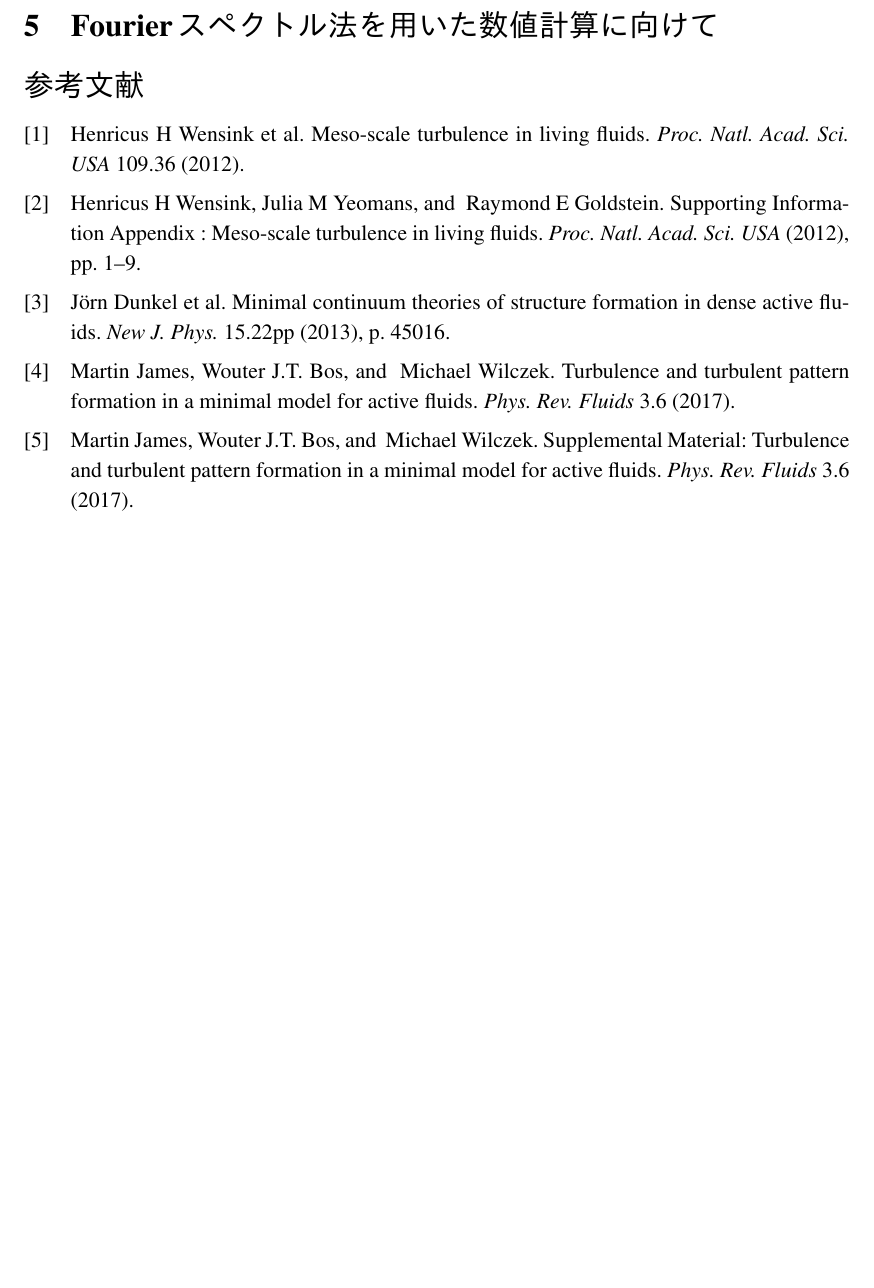
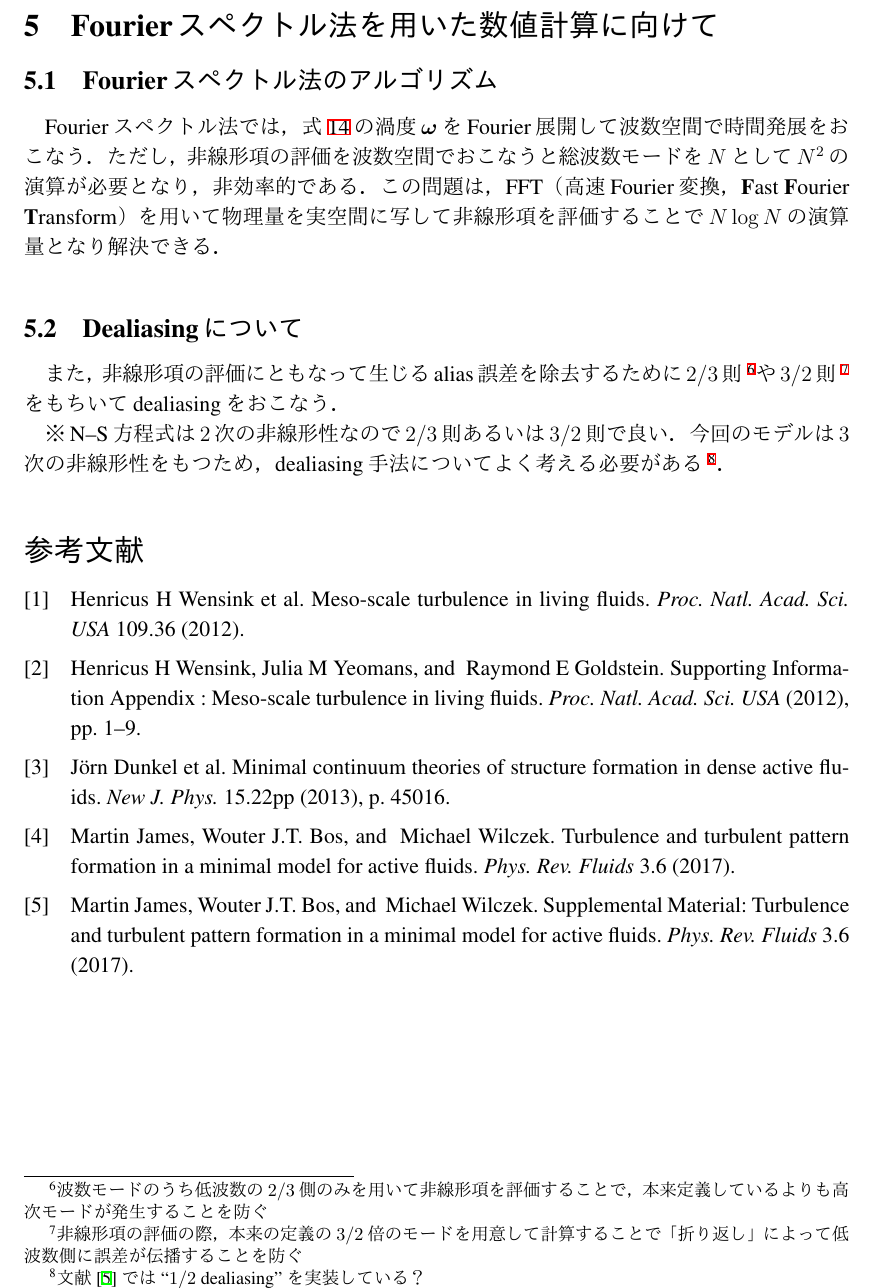
Before and after one commit to ryo-ARAKI/active_mattar_continuous_model, a LaTeX document (doc/active_mattar_continuous_model.tex): part of page 5 of 5, cut so that both start at the same text, the shorter picture padded with empty space. The pictures show the PDF file doc/active_mattar_continuous_model.pdf that the author committed with the source.

Commit message:
doc: Write 'Fourierスペクトル法を用いた数値計算に向けて' section

```diff
--- a/doc/active_mattar_continuous_model.tex
+++ b/doc/active_mattar_continuous_model.tex
@@ -225,6 +225,19 @@
 
 \section{Fourierスペクトル法を用いた数値計算に向けて}
 
+\subsection{Fourierスペクトル法のアルゴリズム}
+
+Fourierスペクトル法では，式~\ref{eq:continuous_model_nondimensionalise_vorticity}の渦度\(\vb*{\omega}\)をFourier展開して波数空間で時間発展をおこなう．
+ただし，非線形項の評価を波数空間でおこなうと総波数モードを\(N\)として\(N^2\)の演算が必要となり，非効率的である．
+この問題は，FFT（高速Fourier変換，\textbf{F}ast \textbf{F}ourier \textbf{T}ransform）を用いて物理量を実空間に写して非線形項を評価することで\(N \log N\)の演算量となり解決できる．
+
+
+\subsection{Dealiasingについて}
+
+また，非線形項の評価にともなって生じるalias誤差を除去するために\(2/3\)則~\footnote{波数モードのうち低波数の\(2/3\)側のみを用いて非線形項を評価することで，本来定義しているよりも高次モードが発生することを防ぐ}や\(3/2\)則~\footnote{非線形項の評価の際，本来の定義の\(3/2\)倍のモードを用意して計算することで「折り返し」によって低波数側に誤差が伝播することを防ぐ}をもちいてdealiasingをおこなう．
+
+※N--S方程式は\(2\)次の非線形性なので\(2/3\)則あるいは\(3/2\)則で良い．今回のモデルは\(3\)次の非線形性をもつため，dealiasing手法についてよく考える必要がある~\footnote{文献~\cite{James}では ``\(1/2\) dealiasing'' を実装している？}．
+
 
 \printbibliography[title=参考文献]
 
```
Also changed, not shown: doc/active_mattar_continuous_model.pdf.
